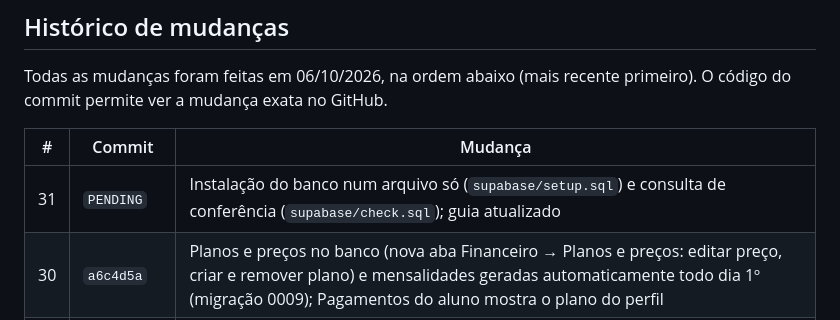
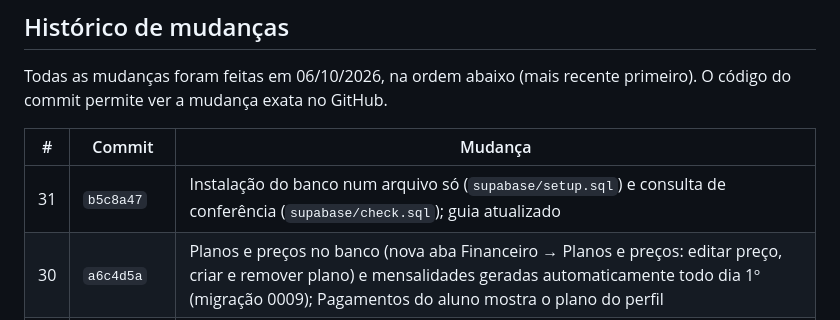
Before and after one commit to Gusttavo-Luiz/FitCore, a Markdown page: docs/DOCUMENTACAO.md, the part around the change. Rendered like a GitHub page.

Commit message:
Docs: commit id for the one-file setup
Co-Authored-By: Claude Opus 5.5 <noreply@anthropic.com>
Claude-Session: https://claude.ai/code/session_01B5QiBxbjy2Mwbk9cCXhaim

```diff
--- a/docs/DOCUMENTACAO.md
+++ b/docs/DOCUMENTACAO.md
@@ -326,7 +326,7 @@ Todas as mudanças foram feitas em 06/10/2026, na ordem abaixo (mais recente pri
 
 | # | Commit | Mudança |
 | --- | --- | --- |
-| 31 | `PENDING` | Instalação do banco num arquivo só (`supabase/setup.sql`) e consulta de conferência (`supabase/check.sql`); guia atualizado |
+| 31 | `b5c8a47` | Instalação do banco num arquivo só (`supabase/setup.sql`) e consulta de conferência (`supabase/check.sql`); guia atualizado |
 | 30 | `a6c4d5a` | Planos e preços no banco (nova aba Financeiro → Planos e preços: editar preço, criar e remover plano) e mensalidades geradas automaticamente todo dia 1º (migração 0009); Pagamentos do aluno mostra o plano do perfil |
 | 29 | `ac61eb6` | Vencimento definido pelo coach: campo "1º vencimento" no cadastro (cria a 1ª mensalidade), dia do vencimento editável em Editar (cobranças em aberto acompanham), mensalidades em lote usam esse dia; migração 0008 |
 | 28 | `d91d6f3` | Dieta no banco: o coach monta o plano alimentar de cada aluno (nova tela Dietas) e o aluno registra água e refeições do dia; migração 0007 com regras de acesso e testes |
```
